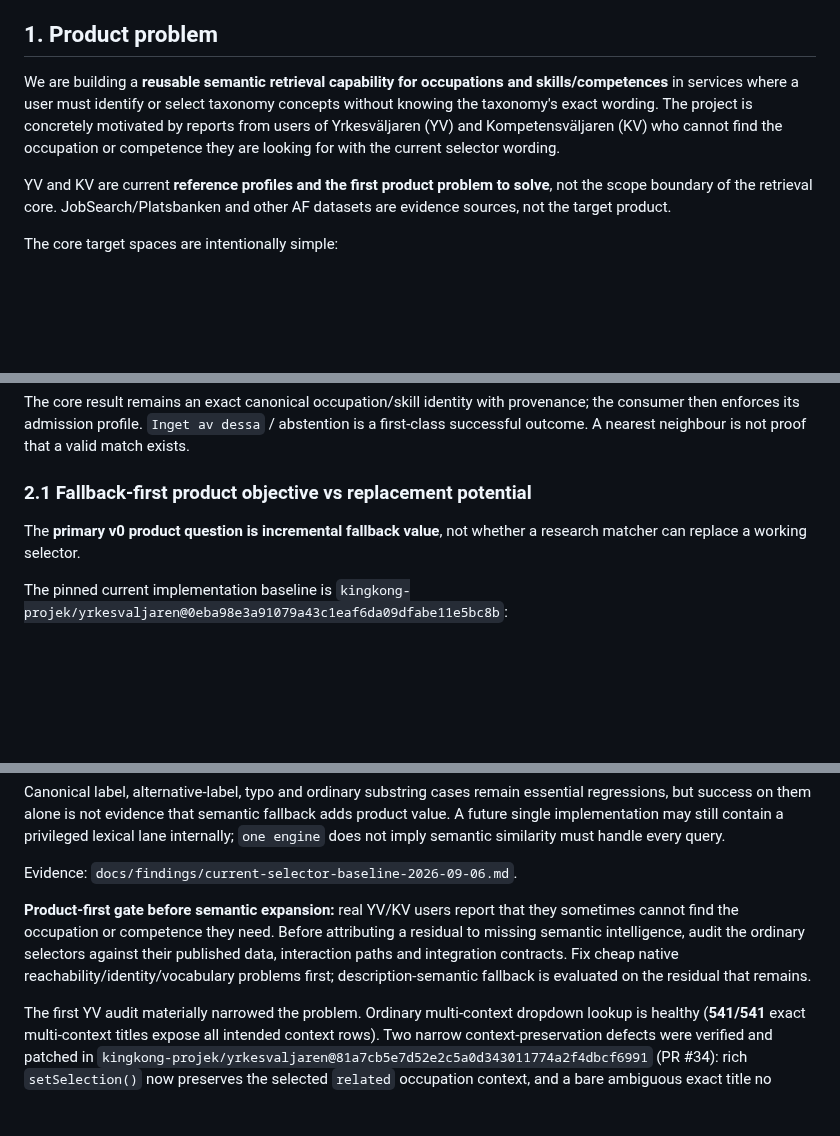
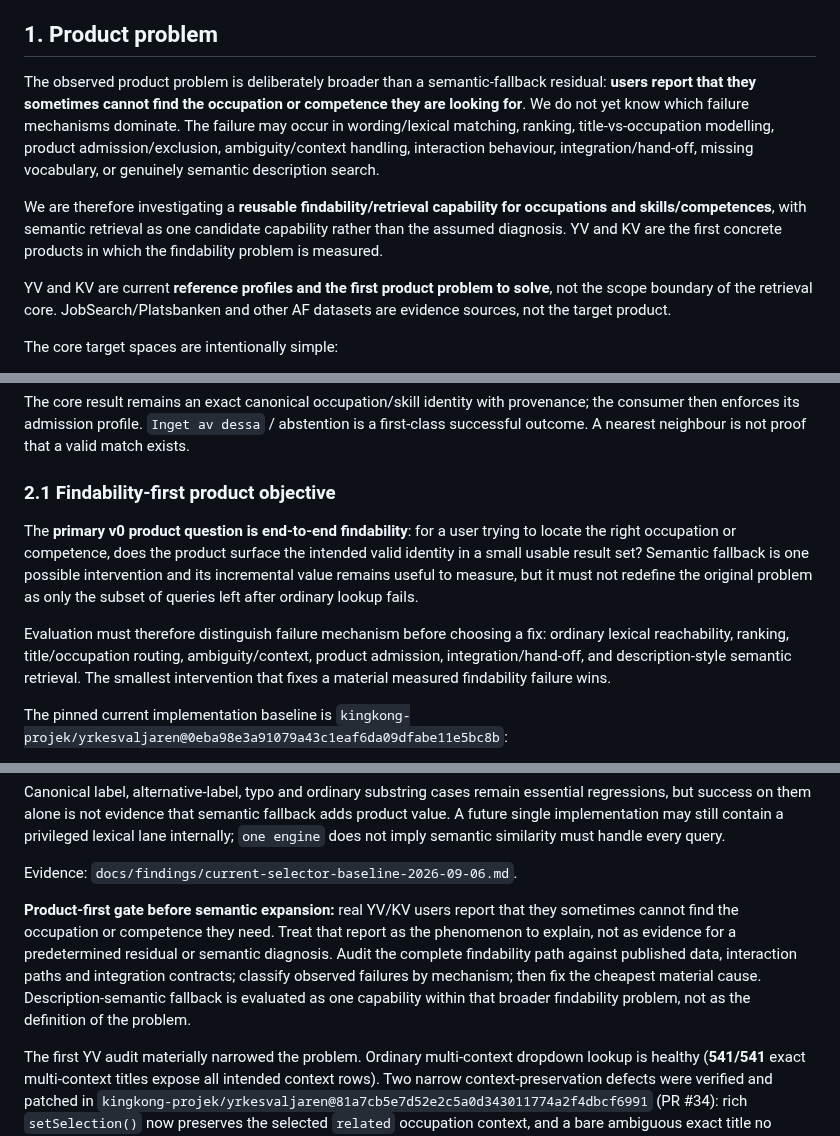
Before and after one commit to kingkong-projek/semantic-taxonomy-search, a Markdown page: docs/research-plan.md, 3 parts joined by grey strips. GitHub-like rendering; blank space fills up the shorter version.

Commit message:
research: make end-to-end findability the product objective

```diff
--- a/docs/research-plan.md
+++ b/docs/research-plan.md
@@ -7,7 +7,9 @@
 
 ## 1. Product problem
 
-We are building a **reusable semantic retrieval capability for occupations and skills/competences** in services where a user must identify or select taxonomy concepts without knowing the taxonomy's exact wording. The project is concretely motivated by reports from users of Yrkesväljaren (YV) and Kompetensväljaren (KV) who cannot find the occupation or competence they are looking for with the current selector wording.
+The observed product problem is deliberately broader than a semantic-fallback residual: **users report that they sometimes cannot find the occupation or competence they are looking for**. We do not yet know which failure mechanisms dominate. The failure may occur in wording/lexical matching, ranking, title-vs-occupation modelling, product admission/exclusion, ambiguity/context handling, interaction behaviour, integration/hand-off, missing vocabulary, or genuinely semantic description search.
+
+We are therefore investigating a **reusable findability/retrieval capability for occupations and skills/competences**, with semantic retrieval as one candidate capability rather than the assumed diagnosis. YV and KV are the first concrete products in which the findability problem is measured.
 
 YV and KV are current **reference profiles and the first product problem to solve**, not the scope boundary of the retrieval core. JobSearch/Platsbanken and other AF datasets are evidence sources, not the target product.
 
@@ -39,9 +41,11 @@ Description mode explicitly includes ordinary first-person/task language such as
 
 The core result remains an exact canonical occupation/skill identity with provenance; the consumer then enforces its admission profile. `Inget av dessa` / abstention is a first-class successful outcome. A nearest neighbour is not proof that a valid match exists.
 
-### 2.1 Fallback-first product objective vs replacement potential
+### 2.1 Findability-first product objective
 
-The **primary v0 product question is incremental fallback value**, not whether a research matcher can replace a working selector.
+The **primary v0 product question is end-to-end findability**: for a user trying to locate the right occupation or competence, does the product surface the intended valid identity in a small usable result set? Semantic fallback is one possible intervention and its incremental value remains useful to measure, but it must not redefine the original problem as only the subset of queries left after ordinary lookup fails.
+
+Evaluation must therefore distinguish failure mechanism before choosing a fix: ordinary lexical reachability, ranking, title/occupation routing, ambiguity/context, product admission, integration/hand-off, and description-style semantic retrieval. The smallest intervention that fixes a material measured findability failure wins.
 
 The pinned current implementation baseline is `kingkong-projek/yrkesvaljaren@0eba98e3a91079a43c1eaf6da09dfabe11e5bc8b`:
 
@@ -57,7 +61,7 @@ Canonical label, alternative-label, typo and ordinary substring cases remain ess
 
 Evidence: `docs/findings/current-selector-baseline-2026-09-06.md`.
 
-**Product-first gate before semantic expansion:** real YV/KV users report that they sometimes cannot find the occupation or competence they need. Before attributing a residual to missing semantic intelligence, audit the ordinary selectors against their published data, interaction paths and integration contracts. Fix cheap native reachability/identity/vocabulary problems first; description-semantic fallback is evaluated on the residual that remains.
+**Product-first gate before semantic expansion:** real YV/KV users report that they sometimes cannot find the occupation or competence they need. Treat that report as the phenomenon to explain, not as evidence for a predetermined residual or semantic diagnosis. Audit the complete findability path against published data, interaction paths and integration contracts; classify observed failures by mechanism; then fix the cheapest material cause. Description-semantic fallback is evaluated as one capability within that broader findability problem, not as the definition of the problem.
 
 The first YV audit materially narrowed the problem. Ordinary multi-context dropdown lookup is healthy (**541/541** exact multi-context titles expose all intended context rows). Two narrow context-preservation defects were verified and patched in `kingkong-projek/yrkesvaljaren@81a7cb5e7d52e2c5a0d343011774a2f4dbcf6991` (PR #34): rich `setSelection()` now preserves the selected `related` occupation context, and a bare ambiguous exact title no longer silently auto-selects the first context on blur. Normal YV search/ranking was not changed.
 
```
